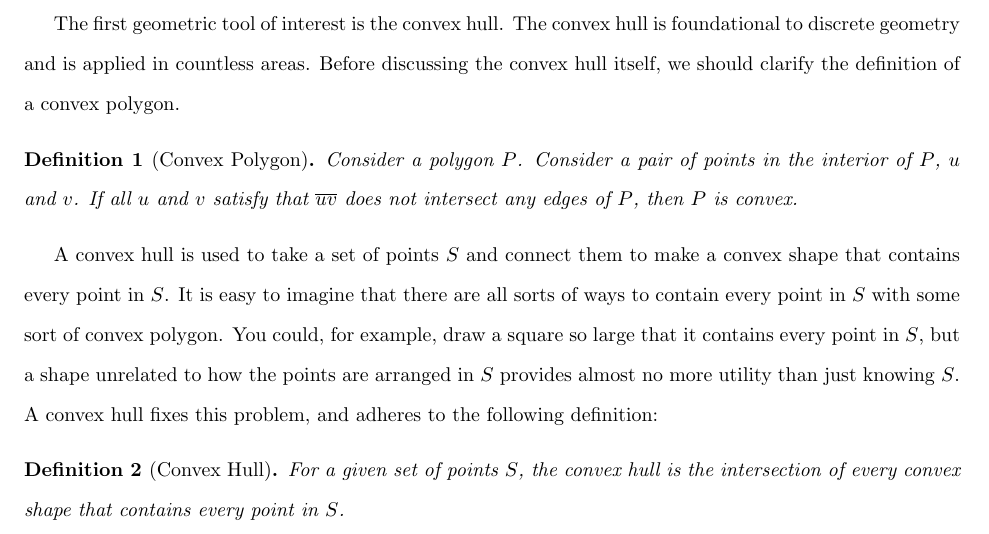
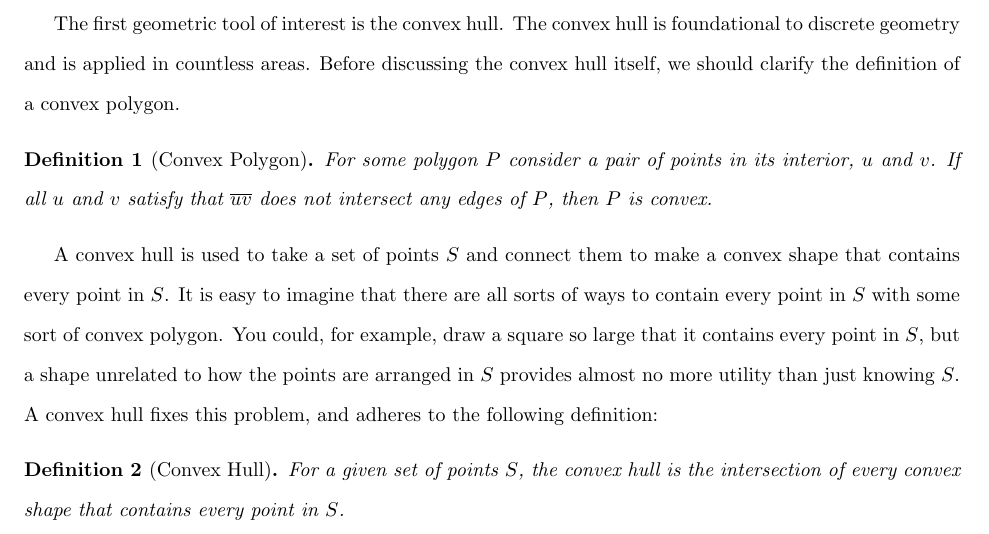
Before and after one commit to SkocicD/MTH496H, a LaTeX paper (tex/paper.tex, which reads tex/sections/convex_hulls.tex): part of page 5 of 27, cut so that both start at the same text. Compiled offline with pdfLaTeX.

Commit message:
reworded one definition

```diff
--- a/tex/sections/convex_hulls.tex
+++ b/tex/sections/convex_hulls.tex
@@ -4,7 +4,7 @@ The convex hull is foundational to discrete geometry and is applied in countless
 Before discussing the convex hull itself, we should clarify the definition of a convex polygon.
 
 \begin{definition}[Convex Polygon]
-	Consider a polygon $P$. Consider a pair of points in the interior of $P$, $u$ and $v$. If all $u$ and $v$ satisfy that $\overline{uv}$ does not intersect any edges of $P$, then $P$ is convex.
+	For some polygon $P$ consider a pair of points in its interior, $u$ and $v$. If all $u$ and $v$ satisfy that $\overline{uv}$ does not intersect any edges of $P$, then $P$ is convex.
 	\label{def:convex_polygon}
 \end{definition}
 
```
